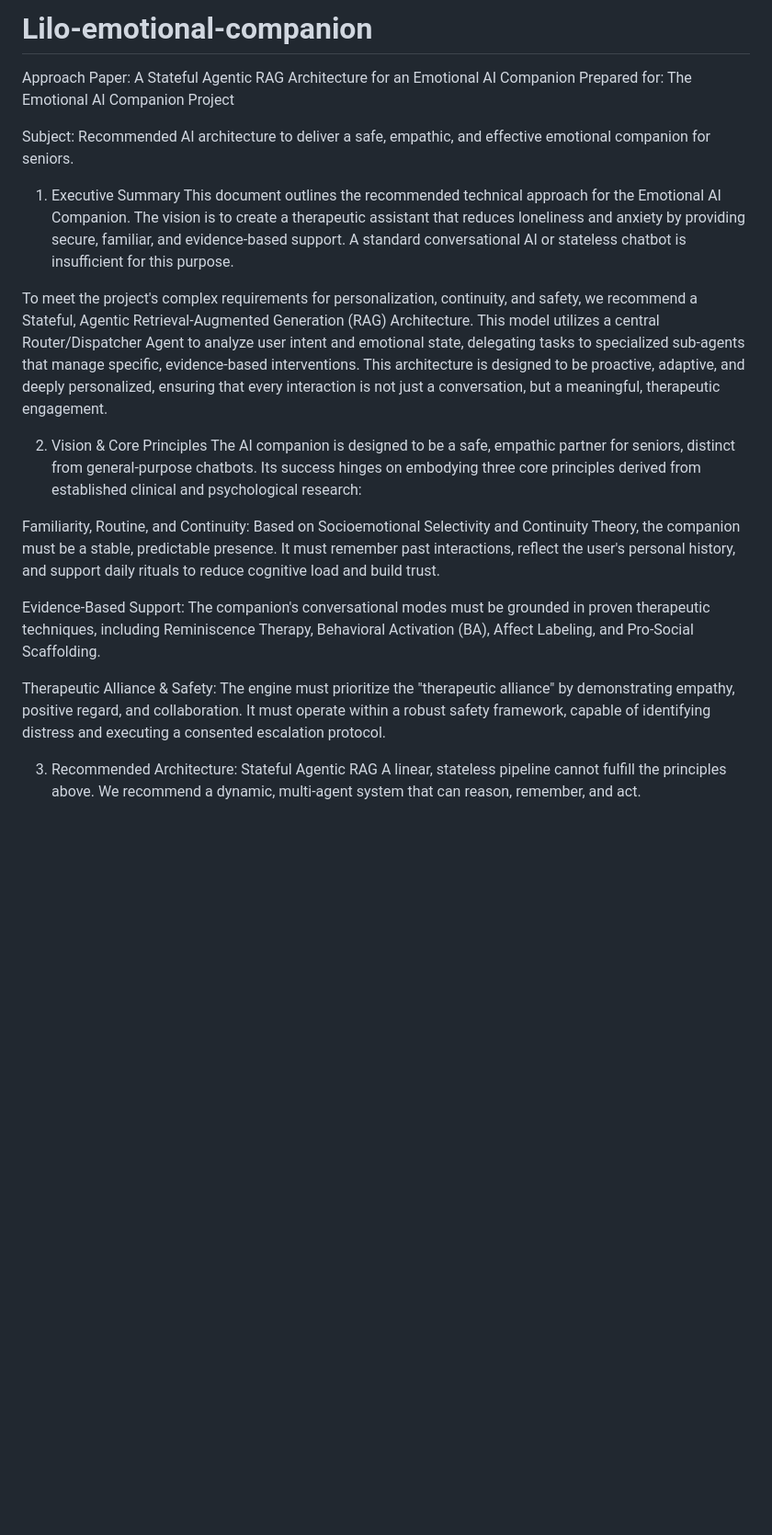
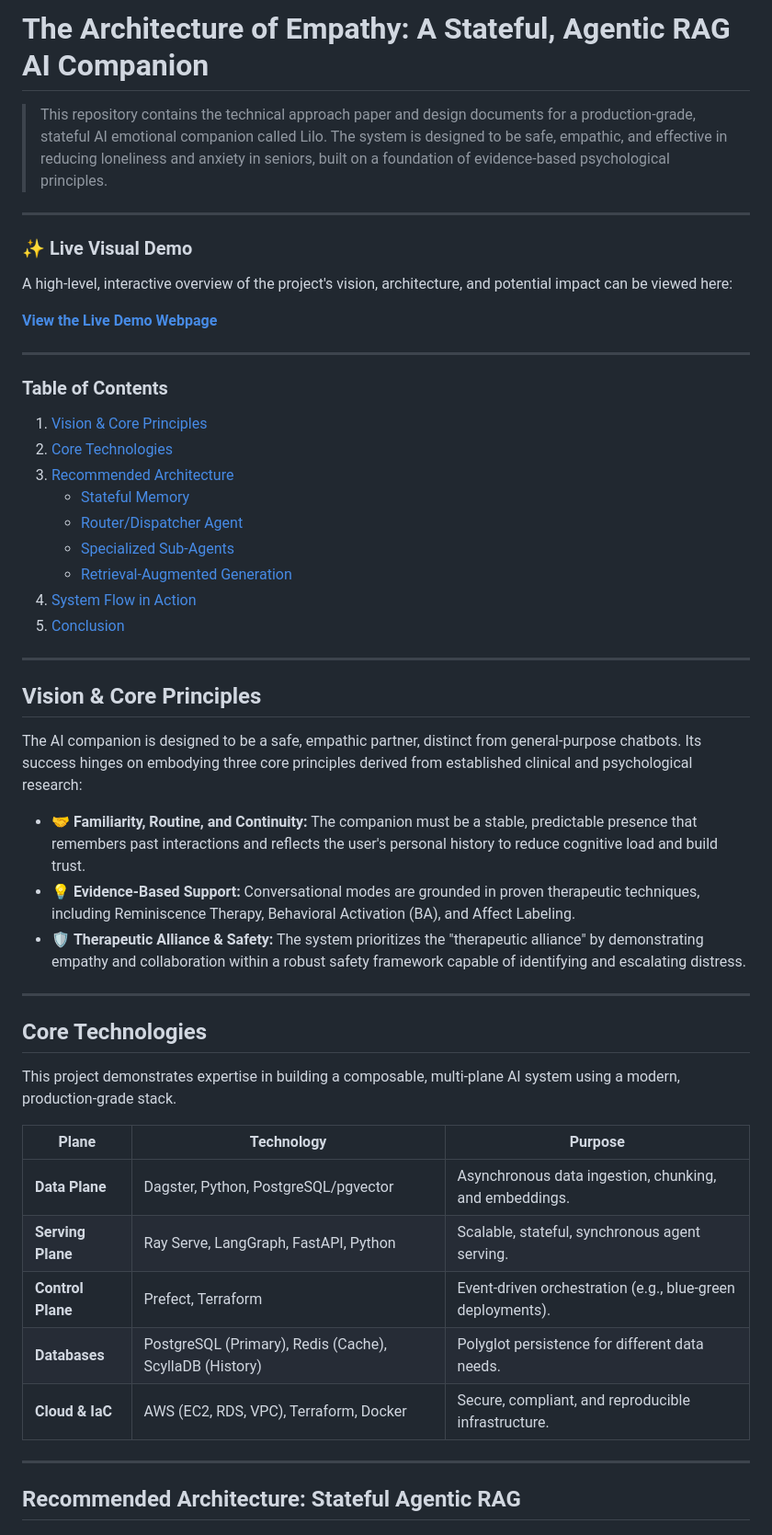
Before and after one commit to asq-sheriff/lilo-emotional-companion, a Markdown page: README.md, the part around one of its changes. Shown at 92% size. Drawn GitHub-style; blank space fills up the shorter version.

```diff
--- a/README.md
+++ b/README.md
@@ -1,23 +1,55 @@
-# Lilo-emotional-companion
-Approach Paper: A Stateful Agentic RAG Architecture for an Emotional AI Companion
-Prepared for: The Emotional AI Companion Project
+# The Architecture of Empathy: A Stateful, Agentic RAG AI Companion
 
-Subject: Recommended AI architecture to deliver a safe, empathic, and effective emotional companion for seniors.
+> This repository contains the technical approach paper and design documents for a production-grade, stateful AI emotional companion called Lilo. The system is designed to be safe, empathic, and effective in reducing loneliness and anxiety in seniors, built on a foundation of evidence-based psychological principles.
 
-1. Executive Summary
-This document outlines the recommended technical approach for the Emotional AI Companion. The vision is to create a therapeutic assistant that reduces loneliness and anxiety by providing secure, familiar, and evidence-based support. A standard conversational AI or stateless chatbot is insufficient for this purpose.
+---
 
-To meet the project's complex requirements for personalization, continuity, and safety, we recommend a Stateful, Agentic Retrieval-Augmented Generation (RAG) Architecture. This model utilizes a central Router/Dispatcher Agent to analyze user intent and emotional state, delegating tasks to specialized sub-agents that manage specific, evidence-based interventions. This architecture is designed to be proactive, adaptive, and deeply personalized, ensuring that every interaction is not just a conversation, but a meaningful, therapeutic engagement.
+### **✨ Live Visual Demo**
 
-2. Vision & Core Principles
-The AI companion is designed to be a safe, empathic partner for seniors, distinct from general-purpose chatbots. Its success hinges on embodying three core principles derived from established clinical and psychological research:
+A high-level, interactive overview of the project's vision, architecture, and potential impact can be viewed here:
 
-Familiarity, Routine, and Continuity: Based on Socioemotional Selectivity and Continuity Theory, the companion must be a stable, predictable presence. It must remember past interactions, reflect the user's personal history, and support daily rituals to reduce cognitive load and build trust.
+**[View the Live Demo Webpage](https://asq-sheriff.github.io/lilo-emotional-companion/stateful_agentic_rag.html)**
 
-Evidence-Based Support: The companion's conversational modes must be grounded in proven therapeutic techniques, including Reminiscence Therapy, Behavioral Activation (BA), Affect Labeling, and Pro-Social Scaffolding.
+---
 
-Therapeutic Alliance & Safety: The engine must prioritize the "therapeutic alliance" by demonstrating empathy, positive regard, and collaboration. It must operate within a robust safety framework, capable of identifying distress and executing a consented escalation protocol.
+### **Table of Contents**
+1. [Vision & Core Principles](#vision--core-principles)
+2. [Core Technologies](#core-technologies)
+3. [Recommended Architecture](#recommended-architecture-stateful-agentic-rag)
+    - [Stateful Memory](#31-stateful-memory-the-core-of-continuity)
+    - [Router/Dispatcher Agent](#32-routerdispatcher-agent-the-empathetic-brain)
+    - [Specialized Sub-Agents](#33-specialized-sub-agents-the-intervention-toolkit)
+    - [Retrieval-Augmented Generation](#34-retrieval-augmented-generation-rag-the-grounding-mechanism)
+4. [System Flow in Action](#4-system-flow-in-action-the-mrs-lewis-scenario)
+5. [Conclusion](#5-conclusion)
 
-3. Recommended Architecture: Stateful Agentic RAG
+---
+
+## Vision & Core Principles
+
+The AI companion is designed to be a safe, empathic partner, distinct from general-purpose chatbots. Its success hinges on embodying three core principles derived from established clinical and psychological research:
+
+* 🤝 **Familiarity, Routine, and Continuity:** The companion must be a stable, predictable presence that remembers past interactions and reflects the user's personal history to reduce cognitive load and build trust.
+* 💡 **Evidence-Based Support:** Conversational modes are grounded in proven therapeutic techniques, including Reminiscence Therapy, Behavioral Activation (BA), and Affect Labeling.
+* 🛡️ **Therapeutic Alliance & Safety:** The system prioritizes the "therapeutic alliance" by demonstrating empathy and collaboration within a robust safety framework capable of identifying and escalating distress.
+
+---
+
+## Core Technologies
+
+This project demonstrates expertise in building a composable, multi-plane AI system using a modern, production-grade stack.
+
+| Plane         | Technology                                       | Purpose                                            |
+|---------------|--------------------------------------------------|----------------------------------------------------|
+| **Data Plane** | Dagster, Python, PostgreSQL/pgvector             | Asynchronous data ingestion, chunking, and embeddings. |
+| **Serving Plane** | Ray Serve, LangGraph, FastAPI, Python            | Scalable, stateful, synchronous agent serving.     |
+| **Control Plane** | Prefect, Terraform                               | Event-driven orchestration (e.g., blue-green deployments). |
+| **Databases** | PostgreSQL (Primary), Redis (Cache), ScyllaDB (History) | Polyglot persistence for different data needs.     |
+| **Cloud & IaC** | AWS (EC2, RDS, VPC), Terraform, Docker           | Secure, compliant, and reproducible infrastructure.  |
+
+---
+
+## Recommended Architecture: Stateful Agentic RAG
+
 A linear, stateless pipeline cannot fulfill the principles above. We recommend a dynamic, multi-agent system that can reason, remember, and act.
 
```
Also changed, not shown: other parts of README.md (+40 -60 lines).
